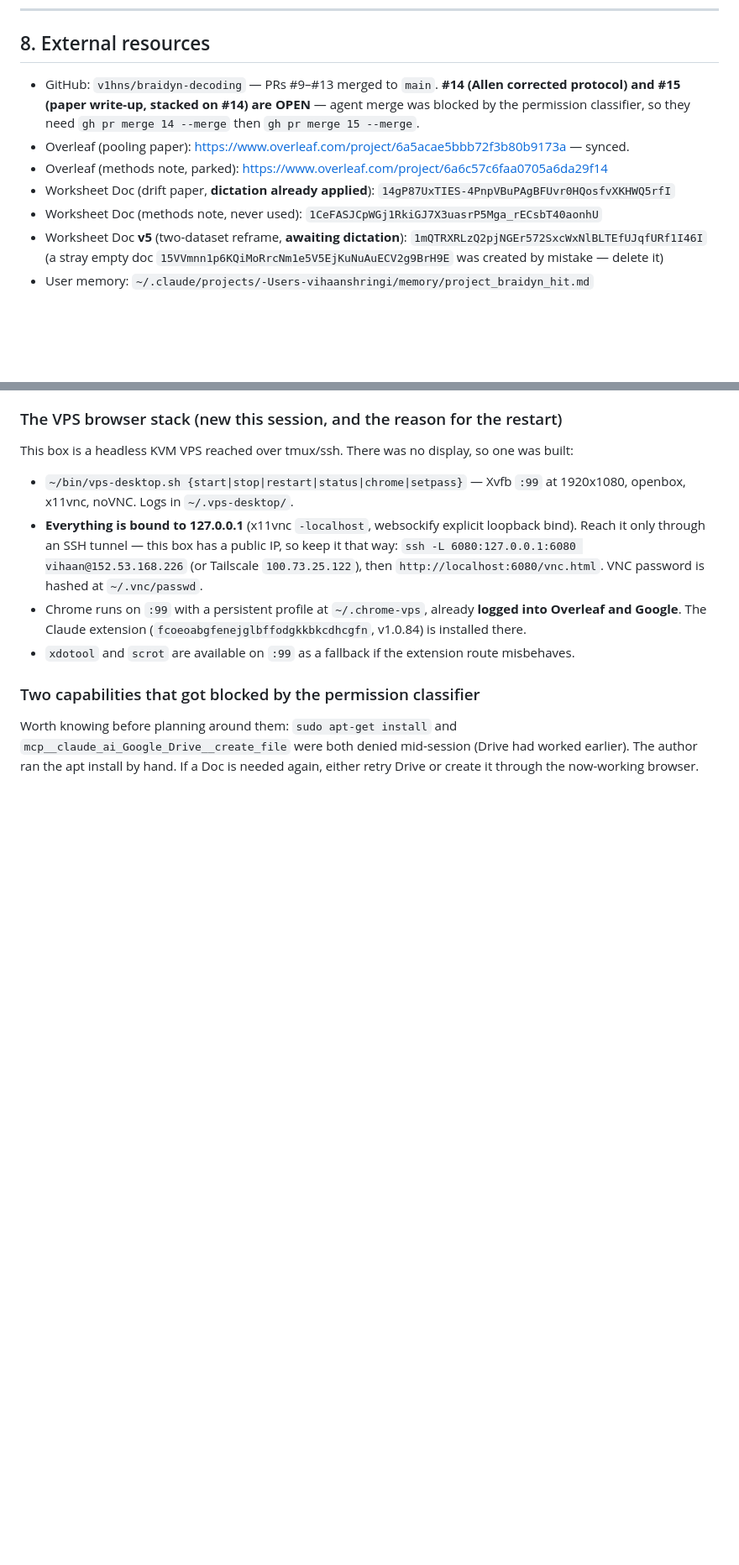
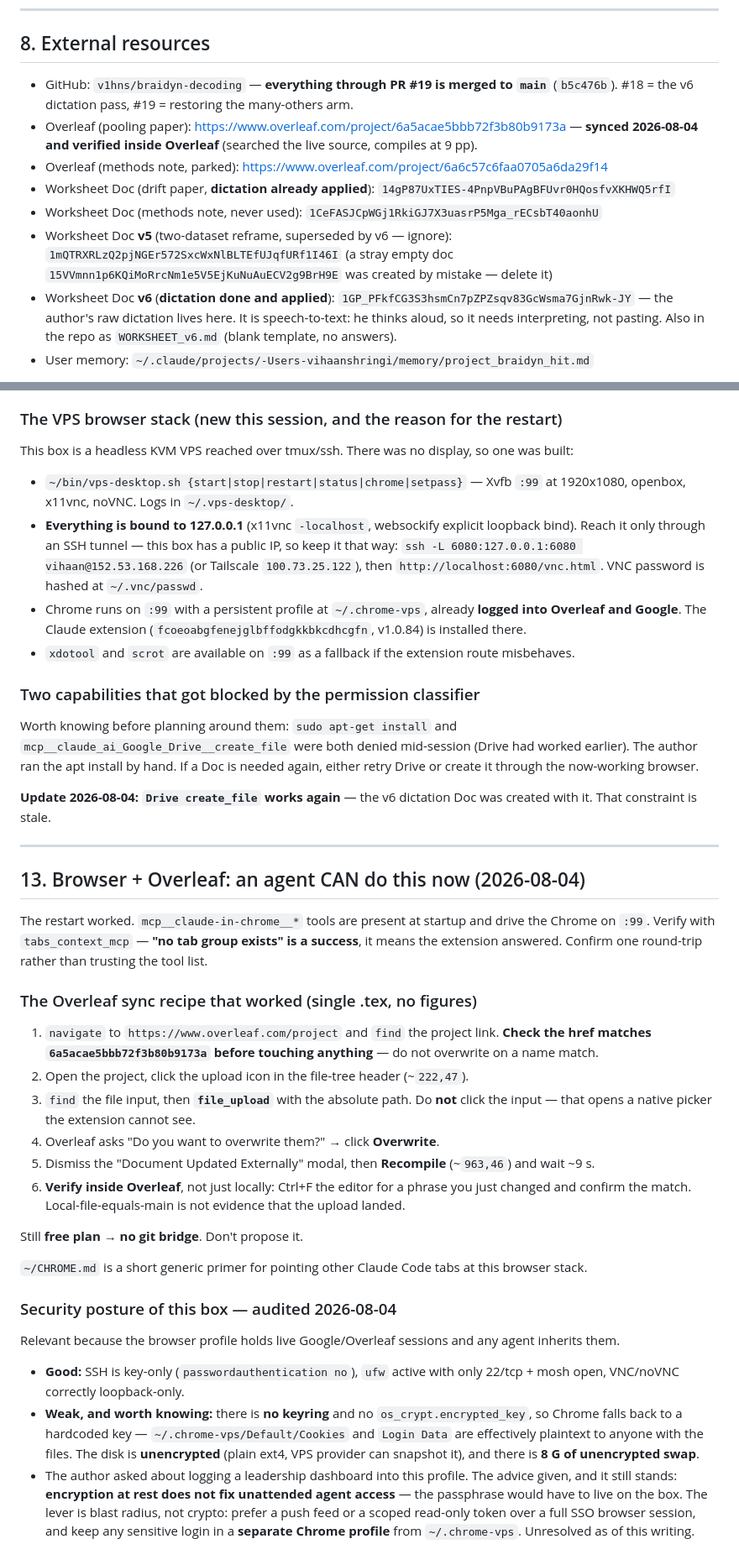
Before and after one commit to v1hns/braidyn-decoding, a Markdown page: HANDOFF.md, 2 parts joined by grey strips. Shown at 84% size. GitHub-like rendering; blank space fills up the shorter version.

```diff
--- a/HANDOFF.md
+++ b/HANDOFF.md
@@ -259,17 +261,20 @@ A forward-citation sweep (114 citations of Safaie, 85 of NDT2, via Semantic Scho
 
 ## 8. External resources
 
-- GitHub: `v1hns/braidyn-decoding` — PRs #9–#13 merged to `main`. **#14 (Allen corrected protocol)
-  and #15 (paper write-up, stacked on #14) are OPEN** — agent merge was blocked by the permission
-  classifier, so they need `gh pr merge 14 --merge` then `gh pr merge 15 --merge`.
-- Overleaf (pooling paper): https://www.overleaf.com/project/6a5acae5bbb72f3b80b9173a — synced.
+- GitHub: `v1hns/braidyn-decoding` — **everything through PR #19 is merged to `main`** (`b5c476b`).
+  #18 = the v6 dictation pass, #19 = restoring the many-others arm.
+- Overleaf (pooling paper): https://www.overleaf.com/project/6a5acae5bbb72f3b80b9173a —
+  **synced 2026-08-04 and verified inside Overleaf** (searched the live source, compiles at 9 pp).
 - Overleaf (methods note, parked): https://www.overleaf.com/project/6a6c57c6faa0705a6da29f14
 - Worksheet Doc (drift paper, **dictation already applied**):
   `14gP87UxTIES-4PnpVBuPAgBFUvr0HQosfvXKHWQ5rfI`
 - Worksheet Doc (methods note, never used): `1CeFASJCpWGj1RkiGJ7X3uasrP5Mga_rECsbT40aonhU`
-- Worksheet Doc **v5** (two-dataset reframe, **awaiting dictation**):
+- Worksheet Doc **v5** (two-dataset reframe, superseded by v6 — ignore):
   `1mQTRXRLzQ2pjNGEr572SxcWxNlBLTEfUJqfURf1I46I`
   (a stray empty doc `15VVmnn1p6KQiMoRrcNm1e5V5EjKuNuAuECV2g9BrH9E` was created by mistake — delete it)
+- Worksheet Doc **v6** (**dictation done and applied**): `1GP_PFkfCG3S3hsmCn7pZPZsqv83GcWsma7GjnRwk-JY`
+  — the author's raw dictation lives here. It is speech-to-text: he thinks aloud, so it needs
+  interpreting, not pasting. Also in the repo as `WORKSHEET_v6.md` (blank template, no answers).
 - User memory: `~/.claude/projects/-Users-vihaanshringi/memory/project_braidyn_hit.md`
 
 **Overleaf upload gotcha:** uploading figures with the `figs` folder merely *selected* still dumps
@@ -400,3 +446,46 @@ Worth knowing before planning around them: `sudo apt-get install` and
 `mcp__claude_ai_Google_Drive__create_file` were both denied mid-session (Drive had worked earlier).
 The author ran the apt install by hand. If a Doc is needed again, either retry Drive or create it
 through the now-working browser.
+
+**Update 2026-08-04: `Drive create_file` works again** — the v6 dictation Doc was created with it.
+That constraint is stale.
+
+---
+
+## 13. Browser + Overleaf: an agent CAN do this now (2026-08-04)
+
+The restart worked. `mcp__claude-in-chrome__*` tools are present at startup and drive the Chrome on
+`:99`. Verify with `tabs_context_mcp` — **"no tab group exists" is a success**, it means the
+extension answered. Confirm one round-trip rather than trusting the tool list.
+
+### The Overleaf sync recipe that worked (single .tex, no figures)
+
+1. `navigate` to `https://www.overleaf.com/project` and `find` the project link. **Check the href
+   matches `6a5acae5bbb72f3b80b9173a` before touching anything** — do not overwrite on a name match.
+2. Open the project, click the upload icon in the file-tree header (~`222,47`).
+3. `find` the file input, then **`file_upload`** with the absolute path. Do **not** click the input —
+   that opens a native picker the extension cannot see.
+4. Overleaf asks "Do you want to overwrite them?" → click **Overwrite**.
+5. Dismiss the "Document Updated Externally" modal, then **Recompile** (~`963,46`) and wait ~9 s.
+6. **Verify inside Overleaf**, not just locally: Ctrl+F the editor for a phrase you just changed and
+   confirm the match. Local-file-equals-main is not evidence that the upload landed.
+
+Still **free plan → no git bridge**. Don't propose it.
+
+`~/CHROME.md` is a short generic primer for pointing other Claude Code tabs at this browser stack.
+
+### Security posture of this box — audited 2026-08-04
+
+Relevant because the browser profile holds live Google/Overleaf sessions and any agent inherits them.
+
+- **Good:** SSH is key-only (`passwordauthentication no`), `ufw` active with only 22/tcp + mosh open,
+  VNC/noVNC correctly loopback-only.
+- **Weak, and worth knowing:** there is **no keyring** and no `os_crypt.encrypted_key`, so Chrome
+  falls back to a hardcoded key — `~/.chrome-vps/Default/Cookies` and `Login Data` are effectively
+  plaintext to anyone with the files. The disk is **unencrypted** (plain ext4, VPS provider can
+  snapshot it), and there is **8 G of unencrypted swap**.
+- The author asked about logging a leadership dashboard into this profile. The advice given, and it
+  still stands: **encryption at rest does not fix unattended agent access** — the passphrase would
+  have to live on the box. The lever is blast radius, not crypto: prefer a push feed or a scoped
+  read-only token over a full SSO browser session, and keep any sensitive login in a **separate
+  Chrome profile** from `~/.chrome-vps`. Unresolved as of this writing.
```
Also changed, not shown: other parts of HANDOFF.md (+56 -13 lines).
